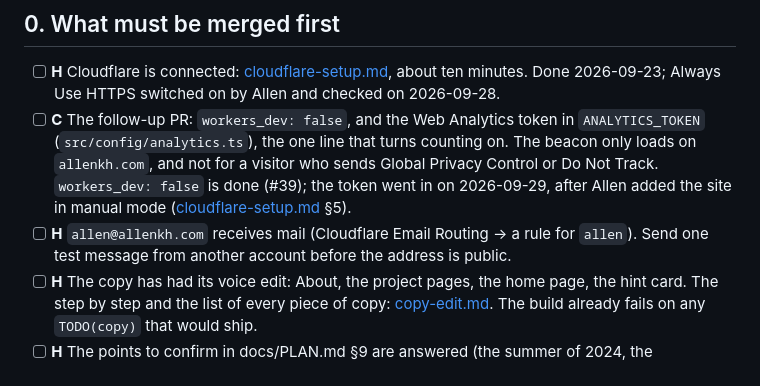
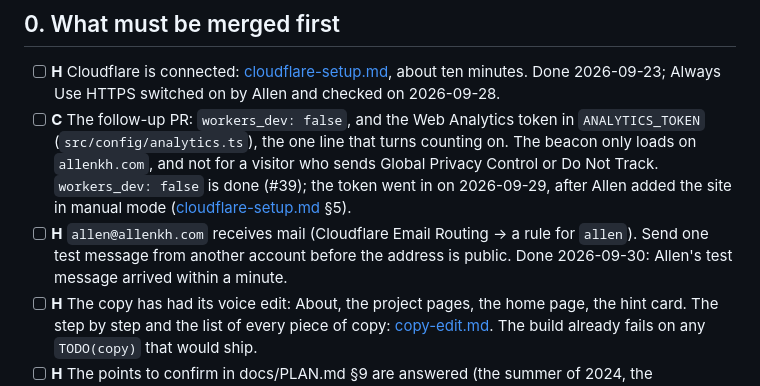
Before and after one commit to MeagerPotato/Personal-Website, a Markdown page: docs/runbooks/launch-checklist.md, the part around one of its changes. GitHub-like rendering.

```diff
--- a/docs/runbooks/launch-checklist.md
+++ b/docs/runbooks/launch-checklist.md
@@ -19,7 +19,8 @@ Tick the boxes in a copy of this file in the launch PR's description, not here.
       or Do Not Track. `workers_dev: false` is done (#39); the token went in on 2026-09-29, after
       Allen added the site in manual mode ([cloudflare-setup.md](cloudflare-setup.md) §5).
 - [ ] **H** `allen@allenkh.com` receives mail (Cloudflare Email Routing → a rule for `allen`).
-      Send one test message from another account before the address is public.
+      Send one test message from another account before the address is public. Done 2026-09-30:
+      Allen's test message arrived within a minute.
 - [ ] **H** The copy has had its voice edit: About, the project pages, the home page, the hint
       card. The step by step and the list of every piece of copy: [copy-edit.md](copy-edit.md).
       The build already fails on any `TODO(copy)` that would ship.
```
Also changed, not shown: other parts of docs/runbooks/launch-checklist.md (+35 -7 lines).
